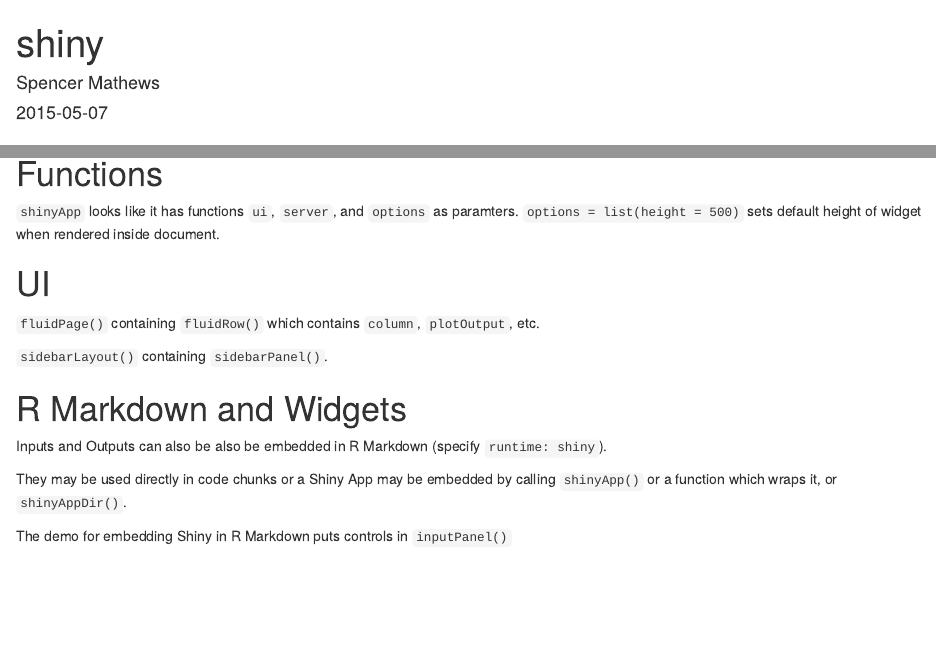
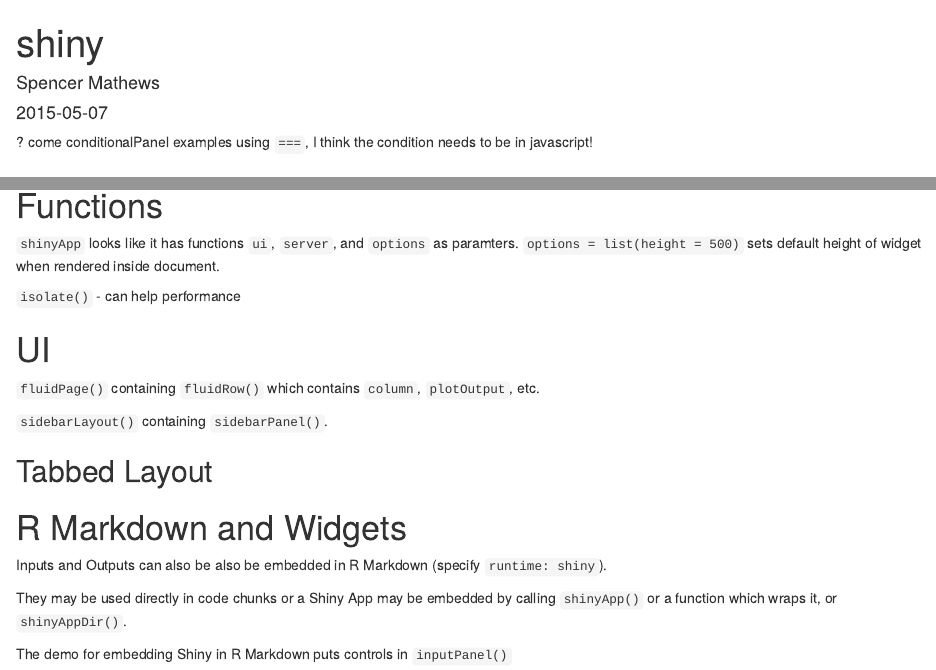
Before and after one commit to scientisty/r-learning, an R Markdown document (packages/shiny.Rmd): the page in a window 1100 px wide, from its top, and a second part further down, joined at a grey line. Rendered offline with R 4.5, knitr and Pandoc, with nearby package versions.

Commit message:
Minor changes

```diff
--- a/packages/shiny.Rmd
+++ b/packages/shiny.Rmd
@@ -6,6 +6,8 @@
 ---
 
 
+
+? come conditionalPanel examples using `===`, I think the condition needs to be in javascript!
 
 
 
@@ -113,12 +115,19 @@
 `options = list(height = 500)` sets default height of widget when rendered inside document.
 
 
+
+`isolate()` - can help performance
+
+
 # UI
 
 `fluidPage()`
 containing `fluidRow()` which contains `column`, `plotOutput`, etc.
 
 `sidebarLayout()` containing `sidebarPanel()`.
+
+
+## Tabbed Layout
 
 
 
```
